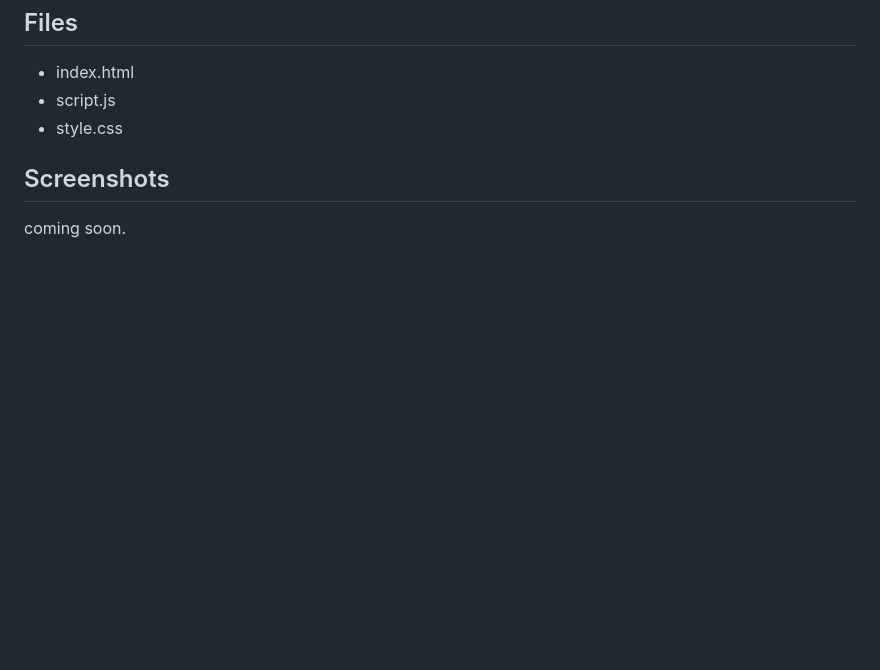
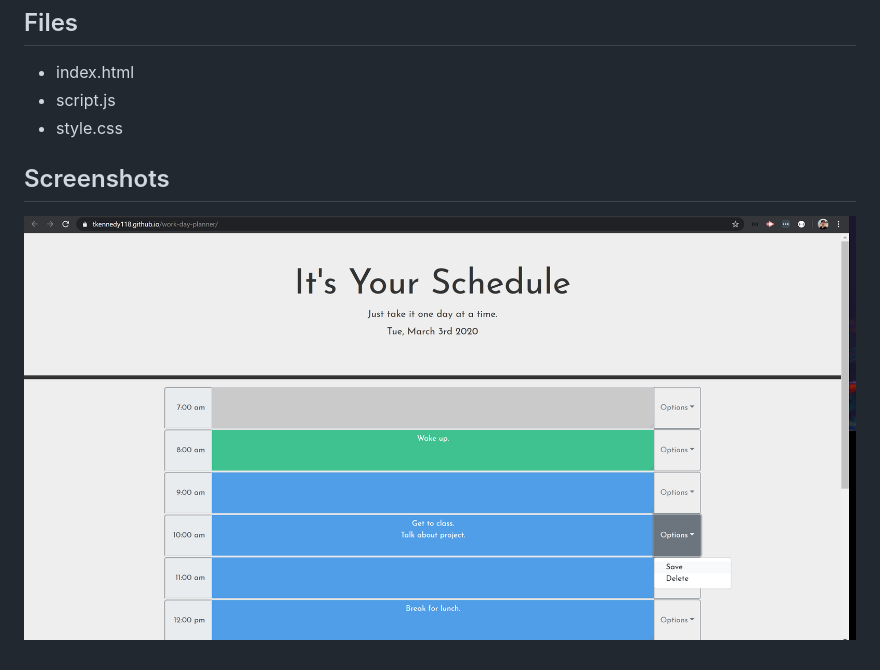
Before and after one commit to tkennedy118/work-day-planner, a Markdown page: README.md, the part around the change. Drawn GitHub-style; pictures changed too: resources/planner.png (added); blank space fills up the shorter version.

Commit message:
add screenshot to readme

```diff
--- a/README.md
+++ b/README.md
@@ -12,4 +12,4 @@ This is a simple day planner application that allows users to save information f
 * style.css
 
 ## Screenshots
-coming soon.
+![work-day-planner](resources/planner.png)
```
Also changed, not shown: 1 other file.
